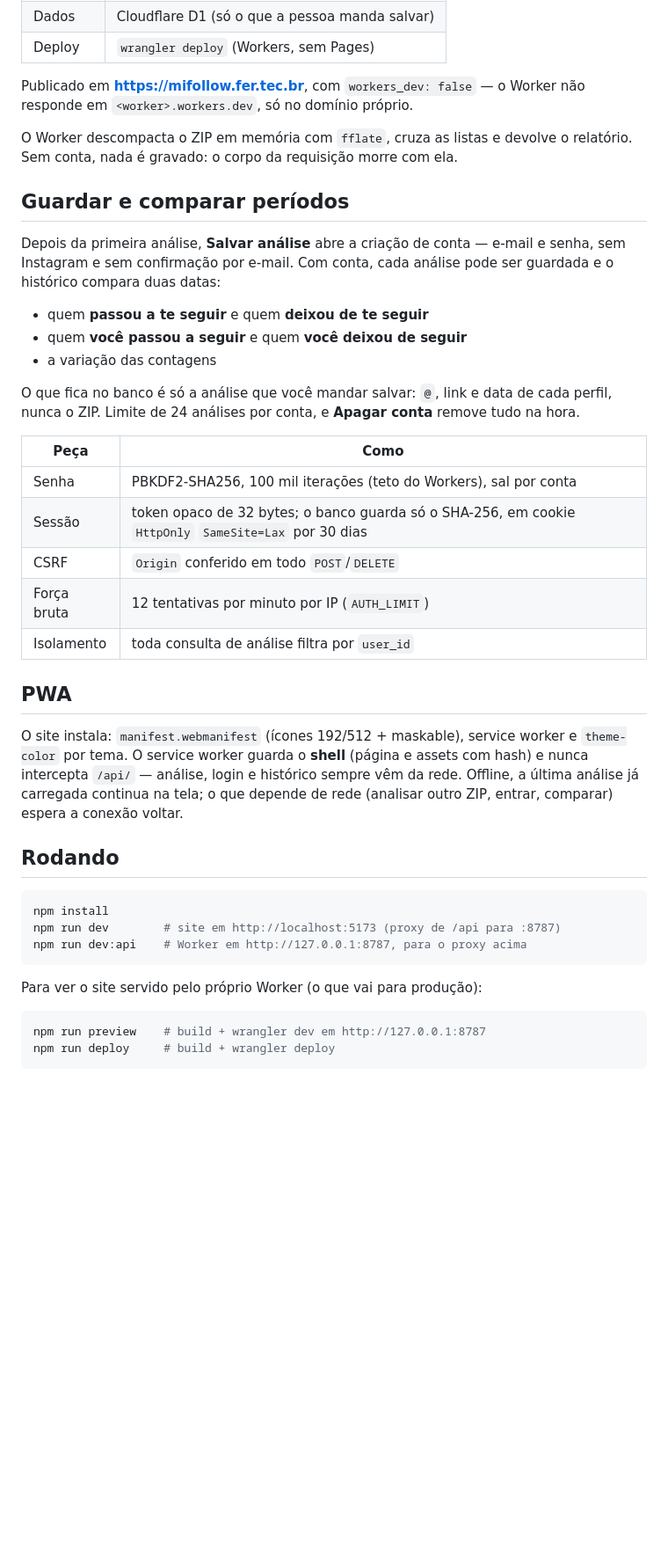
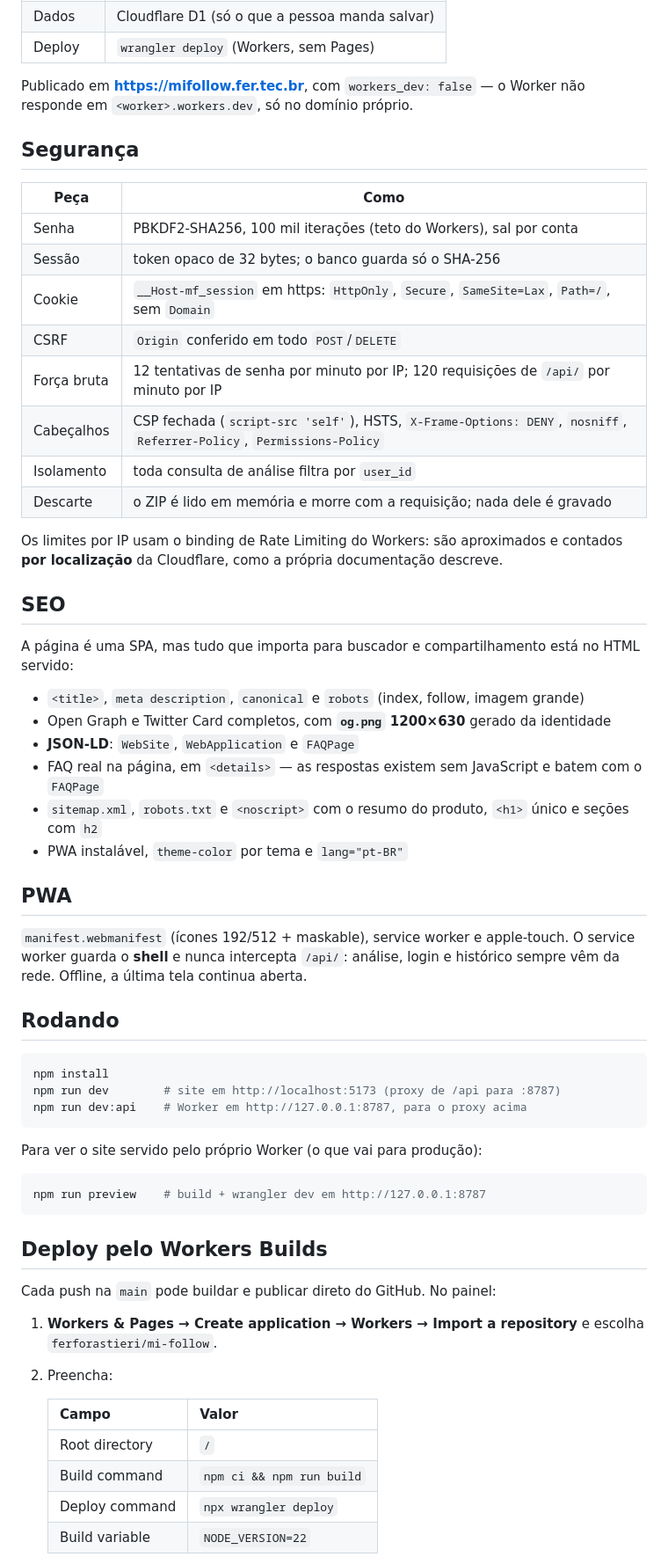
Before and after one commit to ferforastieri/mi-follow, a Markdown page: README.md, the part around one of its changes. Shown at 88% size. Rendered like a GitHub page; blank space fills up the shorter version.

````diff
--- a/README.md
+++ b/README.md
@@ -30,38 +57,41 @@ usuário. O caminho é o export que o próprio Instagram entrega:
 Publicado em **https://mifollow.fer.tec.br**, com `workers_dev: false` — o Worker
 não responde em `<worker>.workers.dev`, só no domínio próprio.
 
-O Worker descompacta o ZIP em memória com `fflate`, cruza as listas e devolve o
-relatório. Sem conta, nada é gravado: o corpo da requisição morre com ela.
-
-## Guardar e comparar períodos
-
-Depois da primeira análise, **Salvar análise** abre a criação de conta — e-mail e
-senha, sem Instagram e sem confirmação por e-mail. Com conta, cada análise pode
-ser guardada e o histórico compara duas datas:
-
-- quem **passou a te seguir** e quem **deixou de te seguir**
-- quem **você passou a seguir** e quem **você deixou de seguir**
-- a variação das contagens
-
-O que fica no banco é só a análise que você mandar salvar: `@`, link e data de
-cada perfil, nunca o ZIP. Limite de 24 análises por conta, e **Apagar conta**
-remove tudo na hora.
+## Segurança
 
 | Peça | Como |
 | --- | --- |
 | Senha | PBKDF2-SHA256, 100 mil iterações (teto do Workers), sal por conta |
-| Sessão | token opaco de 32 bytes; o banco guarda só o SHA-256, em cookie `HttpOnly` `SameSite=Lax` por 30 dias |
+| Sessão | token opaco de 32 bytes; o banco guarda só o SHA-256 |
+| Cookie | `__Host-mf_session` em https: `HttpOnly`, `Secure`, `SameSite=Lax`, `Path=/`, sem `Domain` |
 | CSRF | `Origin` conferido em todo `POST`/`DELETE` |
-| Força bruta | 12 tentativas por minuto por IP (`AUTH_LIMIT`) |
+| Força bruta | 12 tentativas de senha por minuto por IP; 120 requisições de `/api/` por minuto por IP |
+| Cabeçalhos | CSP fechada (`script-src 'self'`), HSTS, `X-Frame-Options: DENY`, `nosniff`, `Referrer-Policy`, `Permissions-Policy` |
 | Isolamento | toda consulta de análise filtra por `user_id` |
+| Descarte | o ZIP é lido em memória e morre com a requisição; nada dele é gravado |
+
+Os limites por IP usam o binding de Rate Limiting do Workers: são aproximados e
+contados **por localização** da Cloudflare, como a própria documentação descreve.
+
+## SEO
+
+A página é uma SPA, mas tudo que importa para buscador e compartilhamento está no
+HTML servido:
+
+- `<title>`, `meta description`, `canonical` e `robots` (index, follow, imagem grande)
+- Open Graph e Twitter Card completos, com **`og.png` 1200×630** gerado da identidade
+- **JSON-LD**: `WebSite`, `WebApplication` e `FAQPage`
+- FAQ real na página, em `<details>` — as respostas existem sem JavaScript e batem
+  com o `FAQPage`
+- `sitemap.xml`, `robots.txt` e `<noscript>` com o resumo do produto, `<h1>` único e
+  seções com `h2`
+- PWA instalável, `theme-color` por tema e `lang="pt-BR"`
 
 ## PWA
 
-O site instala: `manifest.webmanifest` (ícones 192/512 + maskable), service worker
-e `theme-color` por tema. O service worker guarda o **shell** (página e assets com
-hash) e nunca intercepta `/api/` — análise, login e histórico sempre vêm da rede.
-Offline, a última análise já carregada continua na tela; o que depende de rede
-(analisar outro ZIP, entrar, comparar) espera a conexão voltar.
+`manifest.webmanifest` (ícones 192/512 + maskable), service worker e apple-touch.
+O service worker guarda o **shell** e nunca intercepta `/api/`: análise, login e
+histórico sempre vêm da rede. Offline, a última tela continua aberta.
 
 ## Rodando
 
@@ -75,5 +105,20 @@ Para ver o site servido pelo próprio Worker (o que vai para produção):
 
 ```bash
 npm run preview    # build + wrangler dev em http://127.0.0.1:8787
-npm run deploy     # build + wrangler deploy
 ```
+
+## Deploy pelo Workers Builds
+
+Cada push na `main` pode buildar e publicar direto do GitHub. No painel:
+
+1. **Workers & Pages → Create application → Workers → Import a repository** e escolha
+   `ferforastieri/mi-follow`.
+2. Preencha:
+
+   | Campo | Valor |
+   | --- | --- |
+   | Root directory | `/` |
+   | Build command | `npm ci && npm run build` |
+   | Deploy command | `npx wrangler deploy` |
+   | Build variable | `NODE_VERSION=22` |
+
````
Also changed, not shown: other parts of README.md (+55 -15 lines), docs/landing.png (added), docs/report.png (added), public/og.png (added), 14 other files.
